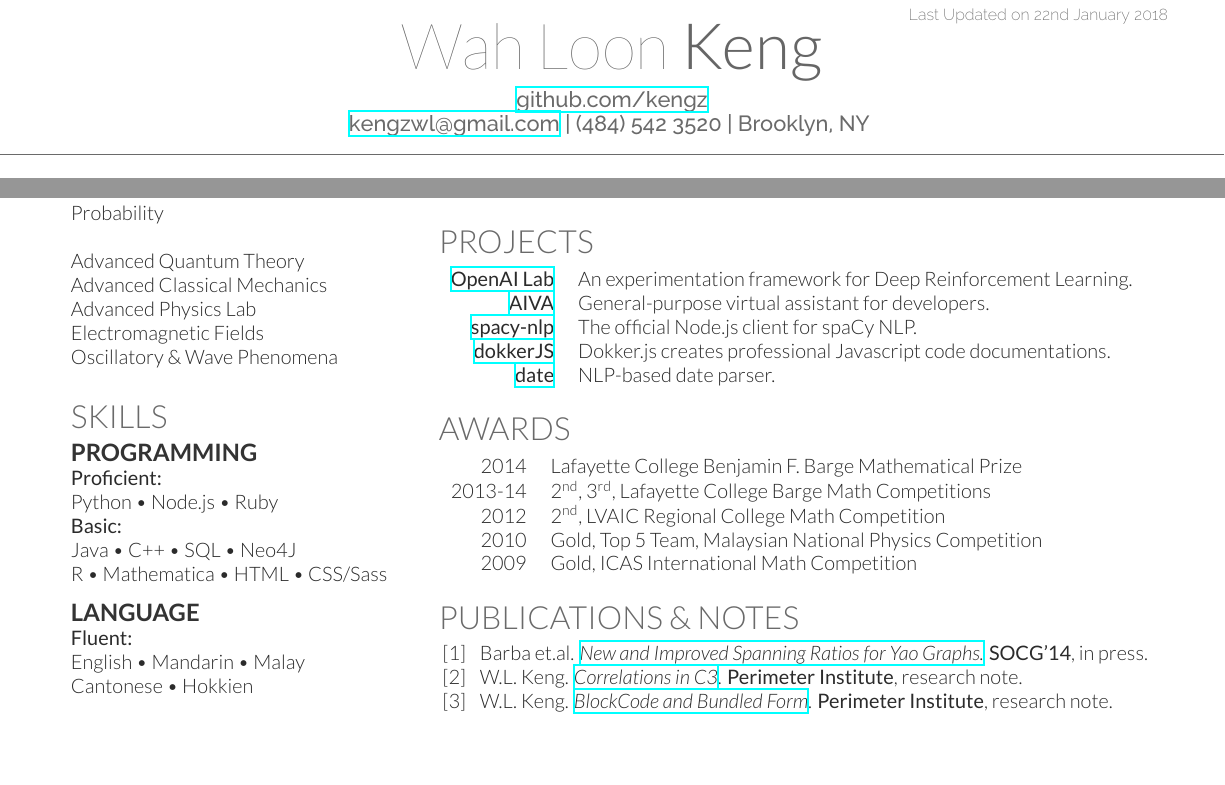
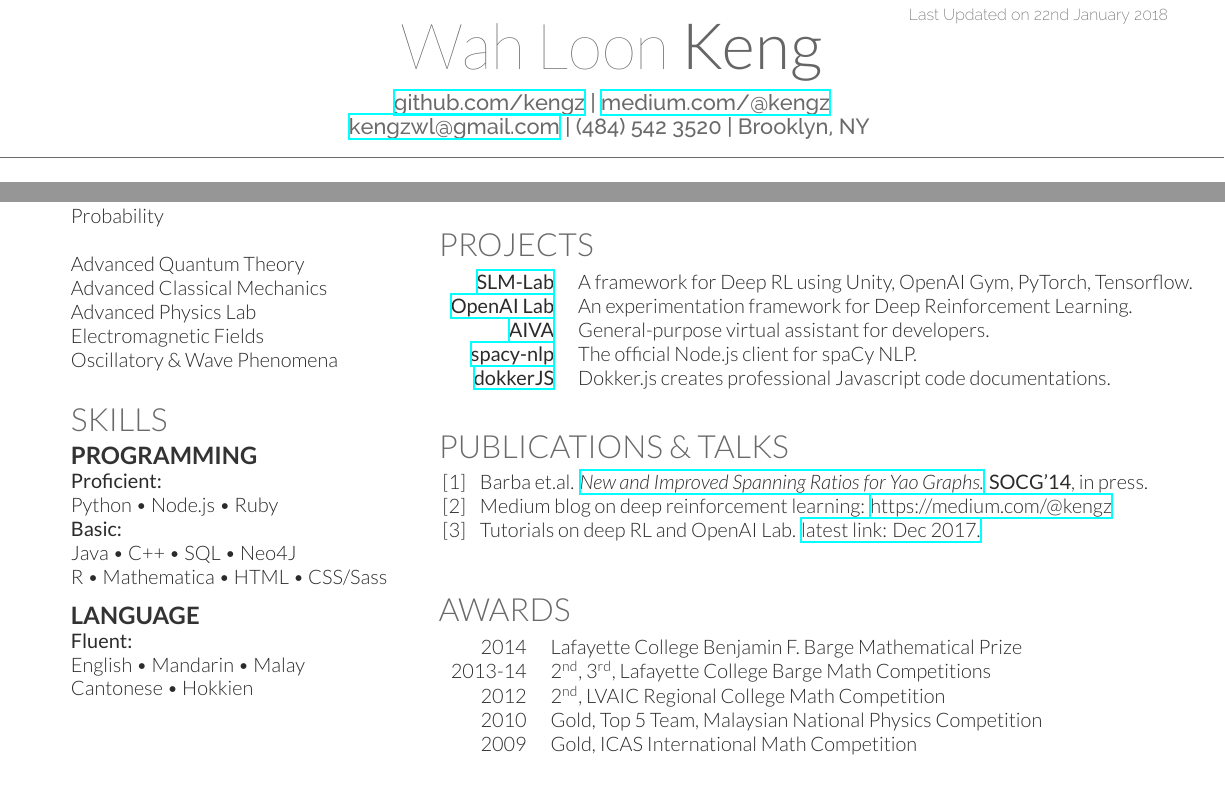
Before and after one commit to kengz/Resume, a LaTeX CV (keng_resume-openfont.tex): two parts of the page, joined at a grey line, cut so that both start at the same text, the shorter picture padded with empty space. Compiled offline with XeLaTeX.

Commit message:
update writing and slm lab

```diff
--- a/keng_resume-openfont.tex
+++ b/keng_resume-openfont.tex
@@ -66,7 +66,7 @@
 %     TITLE NAME
 %
 %%%%%%%%%%%%%%%%%%%%%%%%%%%%%%%%%%%%%%
-\namesection{Wah Loon}{Keng}{ \urlstyle{same}\href{https://github.com/kengz}{github.com/kengz}\\
+\namesection{Wah Loon}{Keng}{ \urlstyle{same}\href{https://github.com/kengz}{github.com/kengz} | \href{https://medium.com/@kengz}{medium.com/@kengz} \\
 \href{mailto:kengzwl@gmail.com}{kengzwl@gmail.com} | (484) 542 3520 | Brooklyn, NY
 }
 
@@ -222,13 +222,30 @@ Quantum Foundations - explored quantum paradoxes in the C3 causal structure usin
 \section{Projects}
 \begin{tabular}{rll}
 
+\href{https://github.com/kengz/SLM-Lab}{\bf SLM-Lab}  & A framework for Deep RL using Unity, OpenAI Gym, PyTorch, Tensorflow.\\
 \href{https://github.com/kengz/openai_lab}{\bf OpenAI Lab}  & An experimentation framework for Deep Reinforcement Learning.\\
 \href{https://github.com/kengz/aiva}{\bf AIVA}  & General-purpose virtual assistant for developers.\\
 \href{https://github.com/kengz/spacy-nlp}{\bf spacy-nlp}  & The official Node.js client for spaCy NLP.\\
 \href{https://github.com/kengz/dokker}{\bf dokkerJS}  &  Dokker.js creates professional Javascript code documentations. \\
-\href{https://github.com/matthewmueller/date}{\bf date}  & NLP-based date parser.\\
 \end{tabular}
 \sectionsep
+
+
+%%%%%%%%%%%%%%%%%%%%%%%%%%%%%%%%%%%%%%
+%     PUBLICATIONS
+%%%%%%%%%%%%%%%%%%%%%%%%%%%%%%%%%%%%%%
+
+\section{Publications \& Talks}
+\begin{enumerate}[ {[}1{]} ]
+\setlength{\itemsep}{0pt}
+\setlength{\parskip}{0pt}
+
+\item Barba et.al. \href{http://arxiv.org/pdf/1307.5829.pdf}{\em New and Improved Spanning Ratios for Yao Graphs.} {\bf SOCG'14}, in press.
+\item Medium blog on deep reinforcement learning: \href{https://medium.com/@kengz}{https://medium.com/@kengz}
+\item Tutorials on deep RL and OpenAI Lab.  \href{https://insights.untapt.com/openai-lab-for-deep-reinforcement-learning-experimentation-6287867eb611}{latest link: Dec 2017.}
+\end{enumerate}
+\sectionsep
+
 
 %%%%%%%%%%%%%%%%%%%%%%%%%%%%%%%%%%%%%%
 %     AWARDS
@@ -245,24 +262,6 @@ Quantum Foundations - explored quantum paradoxes in the C3 causal structure usin
 \sectionsep
 
 
-%%%%%%%%%%%%%%%%%%%%%%%%%%%%%%%%%%%%%%
-%     PUBLICATIONS
-%%%%%%%%%%%%%%%%%%%%%%%%%%%%%%%%%%%%%%
-
-\section{Publications \& Notes}
-\begin{enumerate}[ {[}1{]} ]
-\setlength{\itemsep}{0pt}
-\setlength{\parskip}{0pt}
-
-\item Barba et.al. \href{http://arxiv.org/pdf/1307.5829.pdf}{\em New and Improved Spanning Ratios for Yao Graphs.} {\bf SOCG'14}, in press.
-
-\item W.L. Keng. \href{https://github.com/kengz/Quantum-Foundations-Correlations/blob/master/Keng%20Correlations%20in%20C3.pdf}{\em Correlations in C3}. {\bf Perimeter Institute}, research note.
-
-\item W.L. Keng. \href{https://github.com/kengz/Quantum-Foundations-Correlations/blob/master/Keng%20blockcode.pdf}{\em BlockCode and Bundled Form}. {\bf Perimeter Institute}, research note.
-\end{enumerate}
-
-
-
 \renewcommand\refname{\vskip -1.5cm} % Couldn't get this working from the .cls file
 \bibliographystyle{abbrv}
 \bibliography{publications}
```
